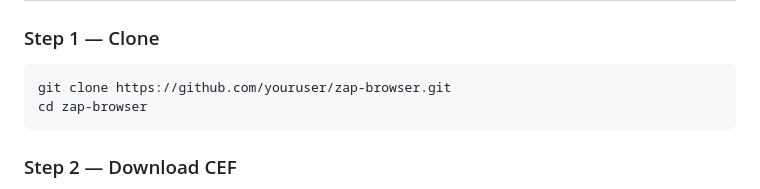
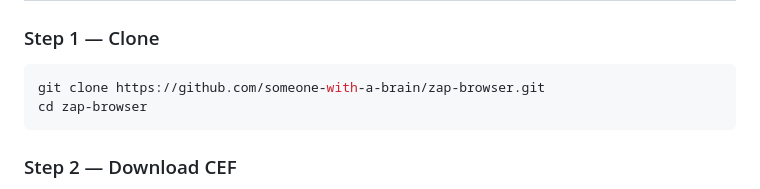
Before and after one commit to someone-with-a-brain/Zap-Browser, a Markdown page: README.md, the part around the change. Rendered like a GitHub page.

````diff
--- a/README.md
+++ b/README.md
@@ -79,7 +79,7 @@ ZAP Browser (C++20)
 ### Step 1 — Clone
 
 ```powershell
-git clone https://github.com/youruser/zap-browser.git
+git clone https://github.com/someone-with-a-brain/zap-browser.git
 cd zap-browser
 ```
 
````
